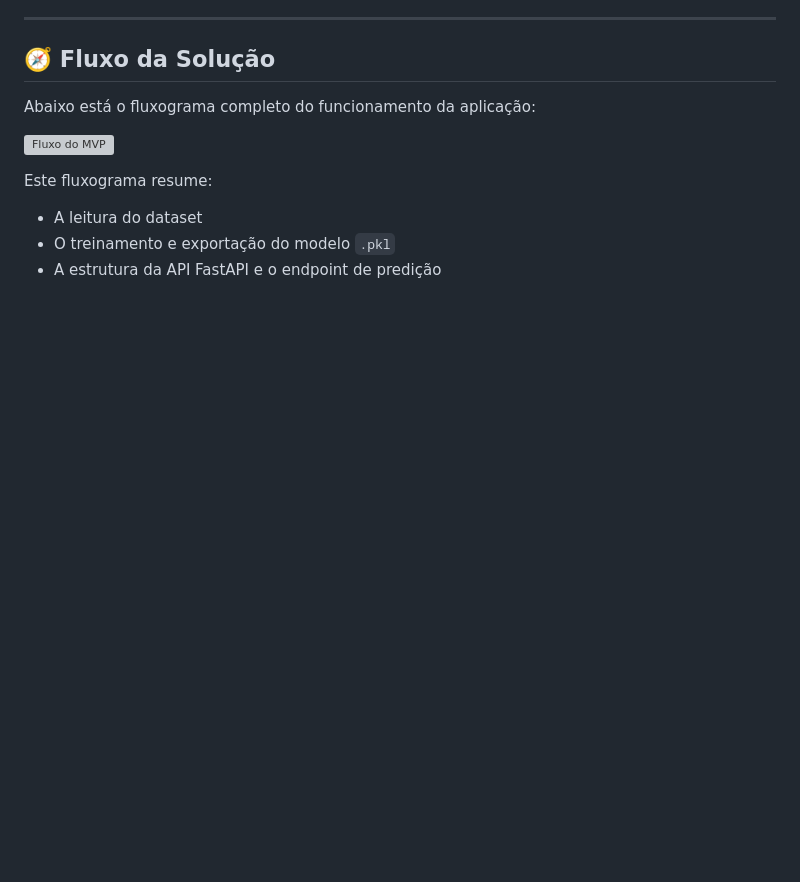
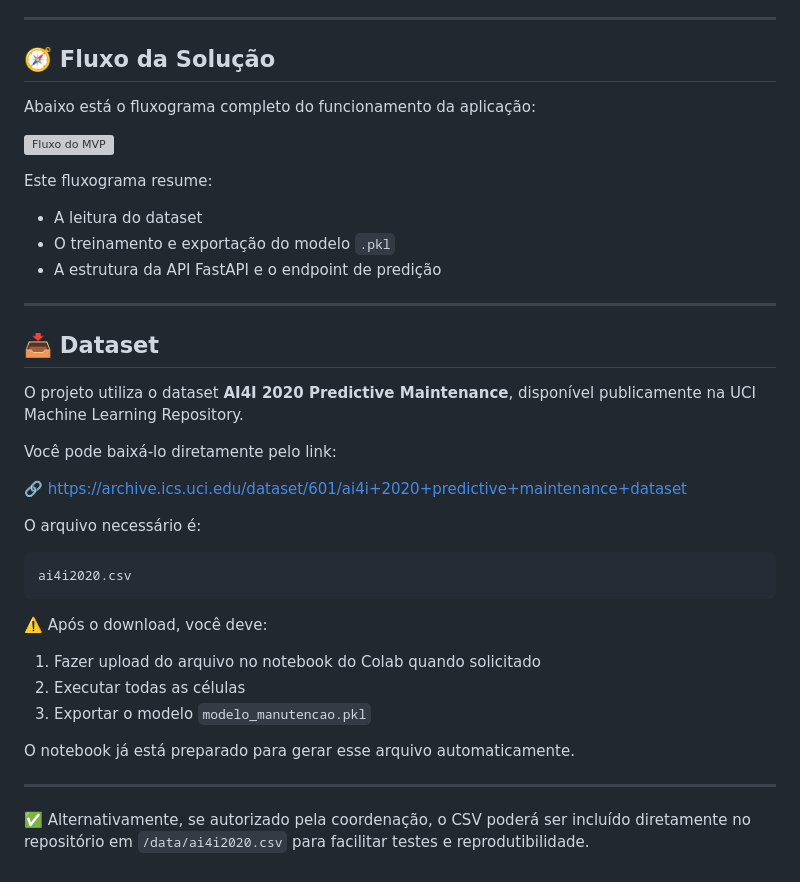
Before and after one commit to Brunotech411/MVP-qualidade-seguranca-sistemas-inteligentes, a Markdown page: README.md, the part around one of its changes. GitHub-like rendering; blank space fills up the shorter version; grey boxes are pictures that could not be loaded.

````diff
--- a/README.md
+++ b/README.md
@@ -148,3 +148,31 @@ Este fluxograma resume:
 - A leitura do dataset
 - O treinamento e exportação do modelo `.pkl`
 - A estrutura da API FastAPI e o endpoint de predição
+
+
+---
+
+## 📥 Dataset
+
+O projeto utiliza o dataset **AI4I 2020 Predictive Maintenance**, disponível publicamente na UCI Machine Learning Repository.
+
+Você pode baixá-lo diretamente pelo link:
+
+🔗 [https://archive.ics.uci.edu/dataset/601/ai4i+2020+predictive+maintenance+dataset](https://archive.ics.uci.edu/dataset/601/ai4i+2020+predictive+maintenance+dataset)
+
+O arquivo necessário é:
+
+```
+ai4i2020.csv
+```
+
+⚠️ Após o download, você deve:
+1. Fazer upload do arquivo no notebook do Colab quando solicitado
+2. Executar todas as células
+3. Exportar o modelo `modelo_manutencao.pkl`
+
+O notebook já está preparado para gerar esse arquivo automaticamente.
+
+---
+
+✅ Alternativamente, se autorizado pela coordenação, o CSV poderá ser incluído diretamente no repositório em `/data/ai4i2020.csv` para facilitar testes e reprodutibilidade.
````
Also changed, not shown: other parts of README.md (+1 -1 lines).
